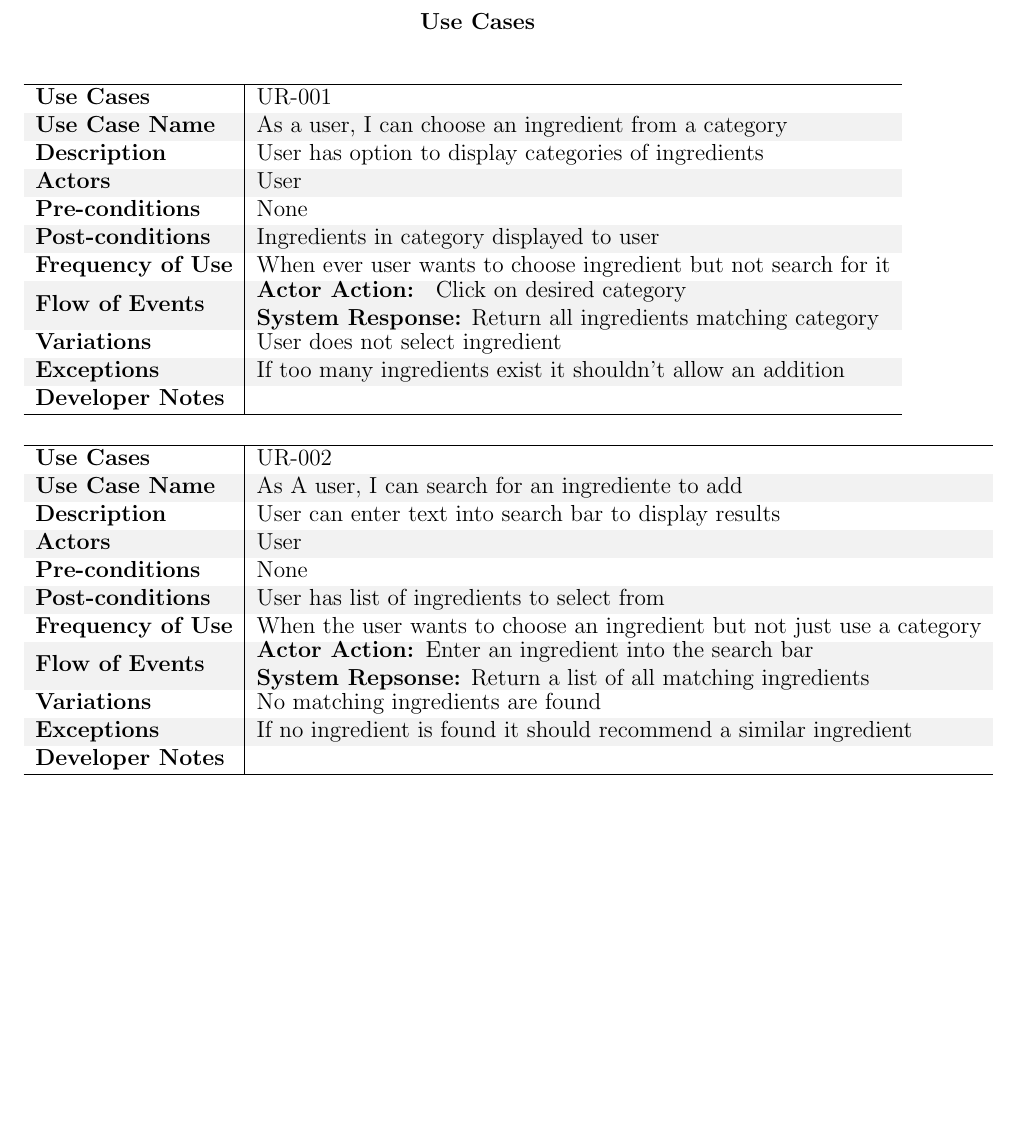
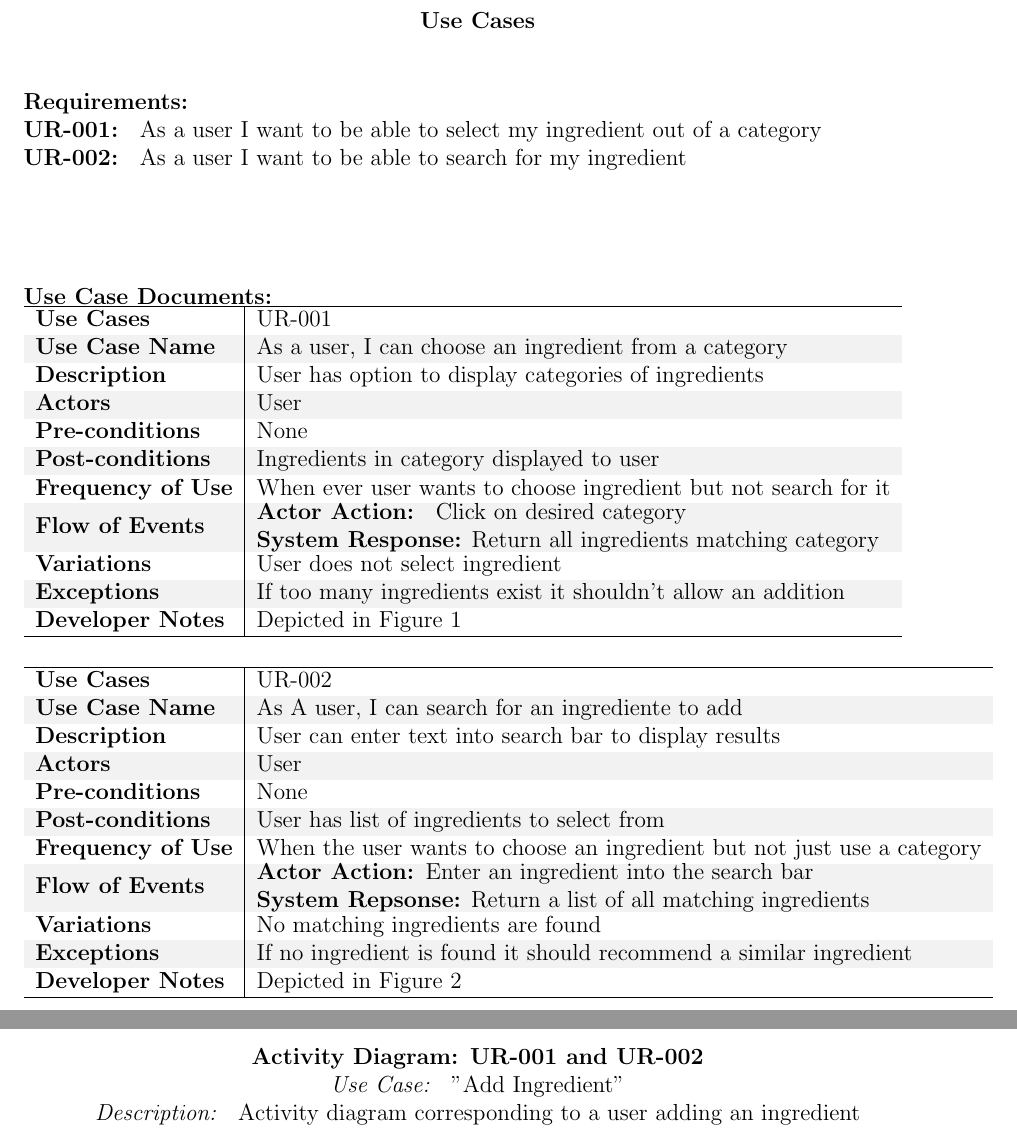
Before and after one commit to EthanJWright/CheapChef, a LaTeX document (Ethan_Individual/personal.tex): part of page 2 of 4 before the commit and two parts of pages 2 and 3 of 6 after it, the two joined at a grey line, cut so that both start at the same text, the shorter picture padded with empty space. Compiled offline with pdfLaTeX.

Commit message:
Added activity diagram

```diff
--- a/Ethan_Individual/personal.tex
+++ b/Ethan_Individual/personal.tex
@@ -41,6 +41,12 @@ CSCI 4448 Spring 2016 \hfill Project Write-up 2\\
 \begin{center}
   \textbf{Use Cases}
 \end{center}
+\textbf{Requirements: } \\
+\textbf{UR-001: } As a user I want to be able to select my ingredient out of a category \\
+\textbf{UR-002: } As a user I want to be able to search for my ingredient \\
+\vspace{1cm}
+
+\textbf{Use Case Documents:} \\
   \begin{tabular}{ l | l }
     \hline
     \textbf{Use Cases} & UR-001 \\ \rowcolor[gray]{.95}
@@ -54,7 +60,7 @@ CSCI 4448 Spring 2016 \hfill Project Write-up 2\\
     all ingredients matching category} \\
     \textbf{Variations} & User does not select ingredient \\  \rowcolor[gray]{.95}
     \textbf{Exceptions} & If too many ingredients exist it shouldn't allow an addition \\
-    \textbf{Developer Notes} &  \\ \hline
+    \textbf{Developer Notes} & Depicted in Figure \ref{fig:UR-001} \\ \hline
   \end{tabular}
 
 
@@ -71,7 +77,7 @@ CSCI 4448 Spring 2016 \hfill Project Write-up 2\\
     \textbf{System Repsonse:} Return a list of all matching ingredients }  \\
     \textbf{Variations} & No matching ingredients are found \\  \rowcolor[gray]{.95}
     \textbf{Exceptions} & If no ingredient is found it should recommend a similar ingredient \\
-    \textbf{Developer Notes} &  \\ \hline
+    \textbf{Developer Notes} &  Depicted in Figure \ref{fig:UR-002}\\ \hline
   \end{tabular}
 
  \newpage
@@ -89 +100,8 @@ CSCI 4448 Spring 2016 \hfill Project Write-up 2\\
+  \label{fig:activity}
+\end{figure}
+ \begin{center}
+   \textbf{Activity Diagram: UR-001 and UR-002} \\
+   \textit{Use Case: } "Add Ingredient" \\
+   \textit{Description: } Activity diagram corresponding to a user adding an ingredient \\
+ \end{center}
 \end{document}
```
Also changed, not shown: Ethan_Individual/activity.png (added), Ethan_Individual/personal.pdf, Ethan_Individual/personal.tex (5 more changed lines), 1 other file.
